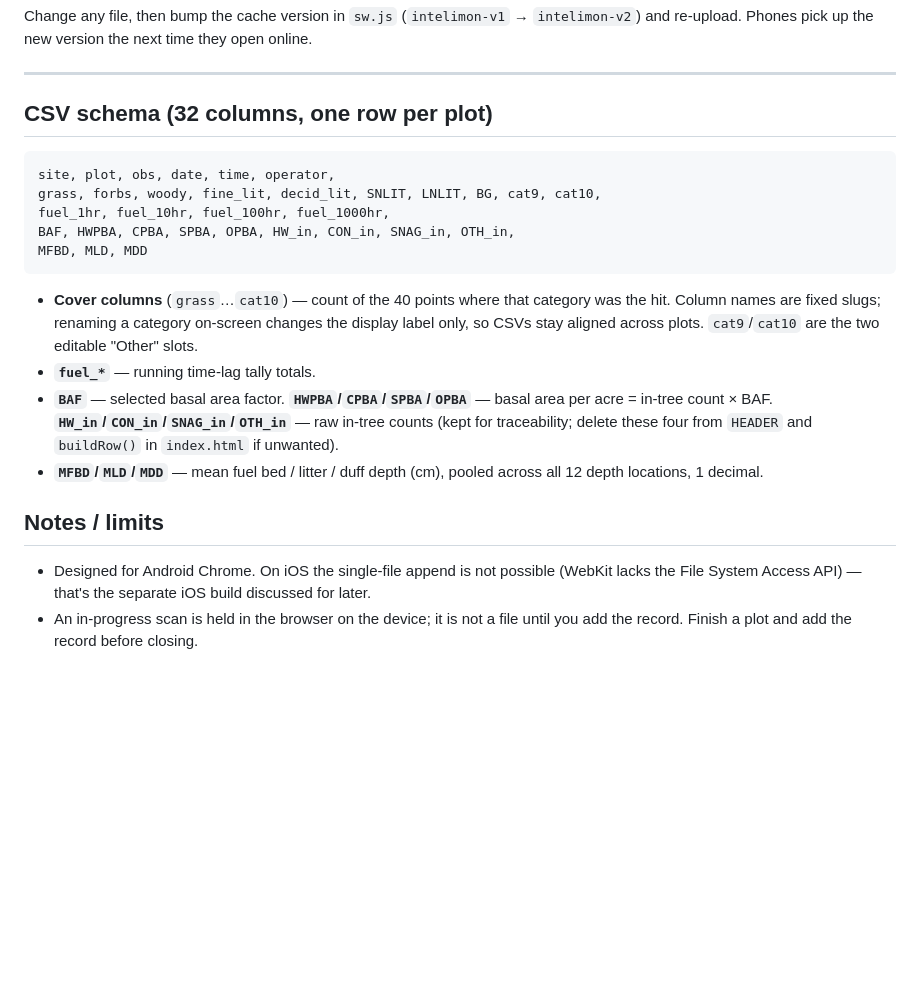
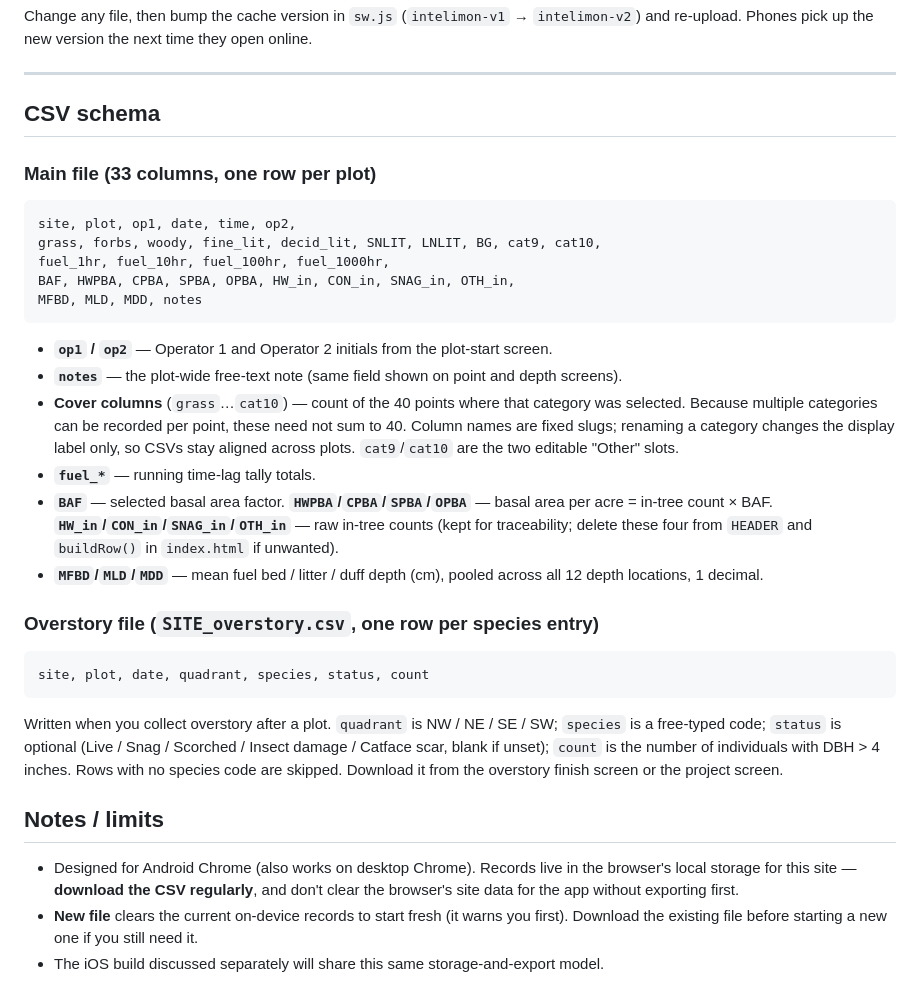
Before and after one commit to spokswinski/IntELiMon_Plot_Data_app, a Markdown page: README.md, the part around one of its changes. Rendered like a GitHub page; blank space fills up the shorter version.

````diff
--- a/README.md
+++ b/README.md
@@ -53,19 +92,24 @@ re-upload. Phones pick up the new version the next time they open online.
 
 ---
 
-## CSV schema (32 columns, one row per plot)
+## CSV schema
+
+### Main file (33 columns, one row per plot)
 
 ```
-site, plot, obs, date, time, operator,
+site, plot, op1, date, time, op2,
 grass, forbs, woody, fine_lit, decid_lit, SNLIT, LNLIT, BG, cat9, cat10,
 fuel_1hr, fuel_10hr, fuel_100hr, fuel_1000hr,
 BAF, HWPBA, CPBA, SPBA, OPBA, HW_in, CON_in, SNAG_in, OTH_in,
-MFBD, MLD, MDD
+MFBD, MLD, MDD, notes
 ```
 
-- **Cover columns** (`grass`…`cat10`) — count of the 40 points where that category was the hit.
-  Column names are fixed slugs; renaming a category on-screen changes the display label only, so
-  CSVs stay aligned across plots. `cat9`/`cat10` are the two editable "Other" slots.
+- **`op1` / `op2`** — Operator 1 and Operator 2 initials from the plot-start screen.
+- **`notes`** — the plot-wide free-text note (same field shown on point and depth screens).
+- **Cover columns** (`grass`…`cat10`) — count of the 40 points where that category was selected.
+  Because multiple categories can be recorded per point, these need not sum to 40. Column names
+  are fixed slugs; renaming a category changes the display label only, so CSVs stay aligned across
+  plots. `cat9`/`cat10` are the two editable "Other" slots.
 - **`fuel_*`** — running time-lag tally totals.
 - **`BAF`** — selected basal area factor. **`HWPBA`/`CPBA`/`SPBA`/`OPBA`** — basal area per acre
   = in-tree count × BAF. **`HW_in`/`CON_in`/`SNAG_in`/`OTH_in`** — raw in-tree counts (kept for
@@ -73,9 +117,22 @@ MFBD, MLD, MDD
 - **`MFBD`/`MLD`/`MDD`** — mean fuel bed / litter / duff depth (cm), pooled across all 12 depth
   locations, 1 decimal.
 
+### Overstory file (`SITE_overstory.csv`, one row per species entry)
+
+```
+site, plot, date, quadrant, species, status, count
+```
+
+Written when you collect overstory after a plot. `quadrant` is NW / NE / SE / SW; `species` is a
+free-typed code; `status` is optional (Live / Snag / Scorched / Insect damage / Catface scar, blank
+if unset); `count` is the number of individuals with DBH > 4 inches. Rows with no species code are
+skipped. Download it from the overstory finish screen or the project screen.
+
 ## Notes / limits
 
-- Designed for Android Chrome. On iOS the single-file append is not possible (WebKit lacks the
-  File System Access API) — that's the separate iOS build discussed for later.
-- An in-progress scan is held in the browser on the device; it is not a file until you add the
-  record. Finish a plot and add the record before closing.
+- Designed for Android Chrome (also works on desktop Chrome). Records live in the browser's local
+  storage for this site — **download the CSV regularly**, and don't clear the browser's site data
+  for the app without exporting first.
+- **New file** clears the current on-device records to start fresh (it warns you first). Download
+  the existing file before starting a new one if you still need it.
+- The iOS build discussed separately will share this same storage-and-export model.
````
Also changed, not shown: other parts of README.md (+58 -19 lines).
